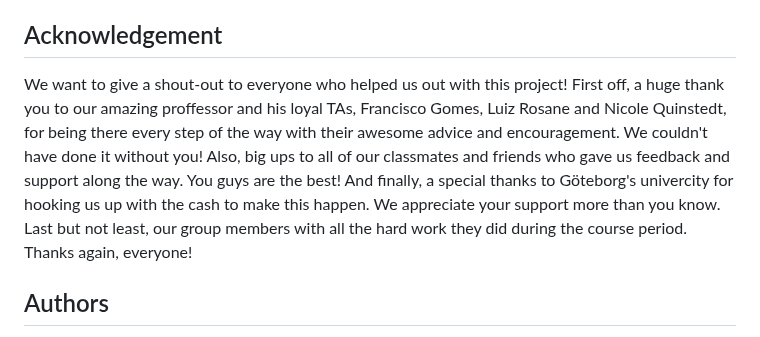
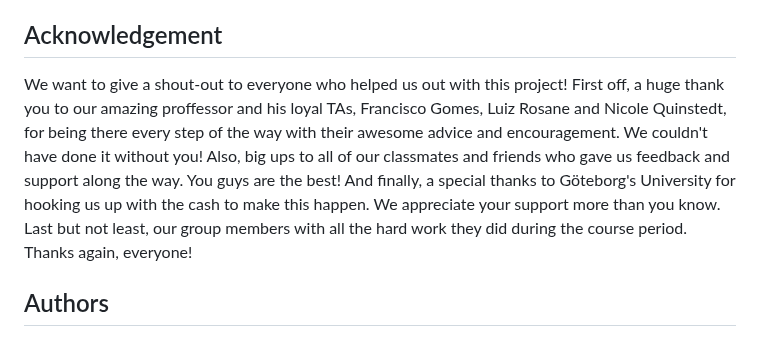
Before and after one commit to aslanSolutions/SleepWell, a Markdown page: README.md, the part around the change. GitHub-like rendering.

```diff
--- a/README.md
+++ b/README.md
@@ -87,7 +87,7 @@ To install and run this project, follow these steps:
 
 
 ## Acknowledgement <a name = "acknowledgement"></a>
-We want to give a shout-out to everyone who helped us out with this project! First off, a huge thank you to our amazing proffessor and his loyal TAs, Francisco Gomes, Luiz Rosane and Nicole Quinstedt, for being there every step of the way with their awesome advice and encouragement. We couldn't have done it without you! Also, big ups to all of our classmates and friends who gave us feedback and support along the way. You guys are the best! And finally, a special thanks to Göteborg's univercity for hooking us up with the cash to make this happen. We appreciate your support more than you know. Last but not least, our group members with all the hard work they did during the course period.
+We want to give a shout-out to everyone who helped us out with this project! First off, a huge thank you to our amazing proffessor and his loyal TAs, Francisco Gomes, Luiz Rosane and Nicole Quinstedt, for being there every step of the way with their awesome advice and encouragement. We couldn't have done it without you! Also, big ups to all of our classmates and friends who gave us feedback and support along the way. You guys are the best! And finally, a special thanks to Göteborg's University for hooking us up with the cash to make this happen. We appreciate your support more than you know. Last but not least, our group members with all the hard work they did during the course period.
 Thanks again, everyone!
 
 
```
